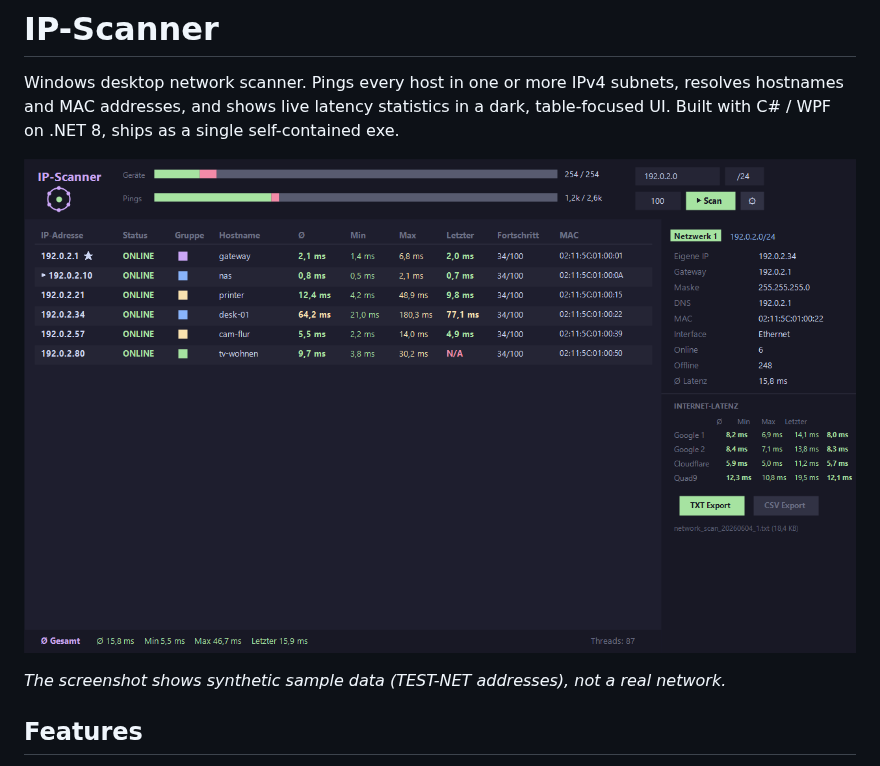
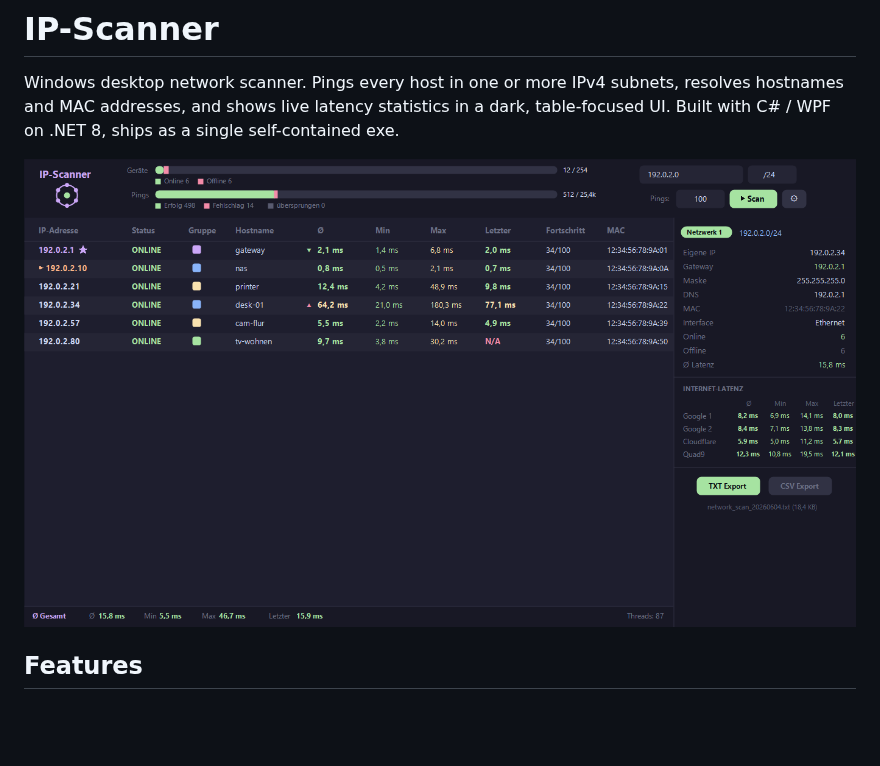
Before and after one commit to wbgcoding/IP-Scanner, a Markdown page: README.md, the part around the change. Rendered like a GitHub page; pictures changed too: docs/screenshot.png; blank space fills up the shorter version.

Commit message:
fix: global exception handlers stop silent app exit on stop, guard short subnet prefix; redo readme screenshot to match the real layout

```diff
--- a/README.md
+++ b/README.md
@@ -6,8 +6,6 @@ dark, table-focused UI. Built with C# / WPF on .NET 8, ships as a single
 self-contained exe.
 
 ![IP-Scanner](docs/screenshot.png)
-
-*The screenshot shows synthetic sample data (TEST-NET addresses), not a real network.*
 
 ## Features
 
```
Also changed, not shown: 3 other files.
